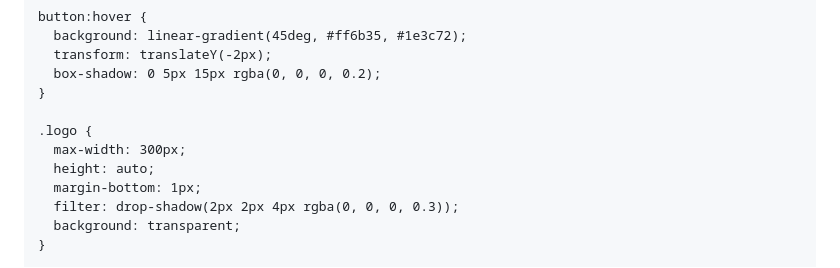
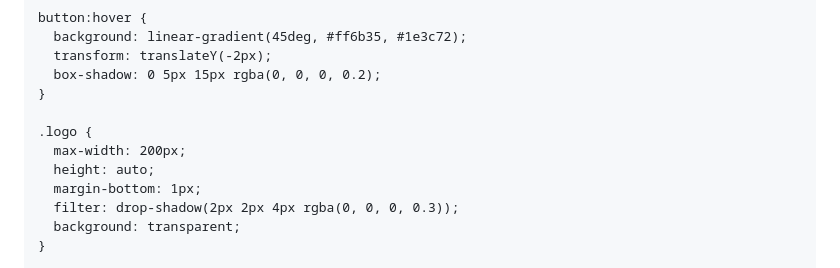
Before and after one commit to openideabox/rujakpetis-login, a Markdown page: README.md, the part around the change. Rendered like a GitHub page.

```diff
--- a/README.md
+++ b/README.md
@@ -120,7 +120,7 @@
     }
 
     .logo {
-      max-width: 300px;
+      max-width: 200px;
       height: auto;
       margin-bottom: 1px;
       filter: drop-shadow(2px 2px 4px rgba(0, 0, 0, 0.3));
```
